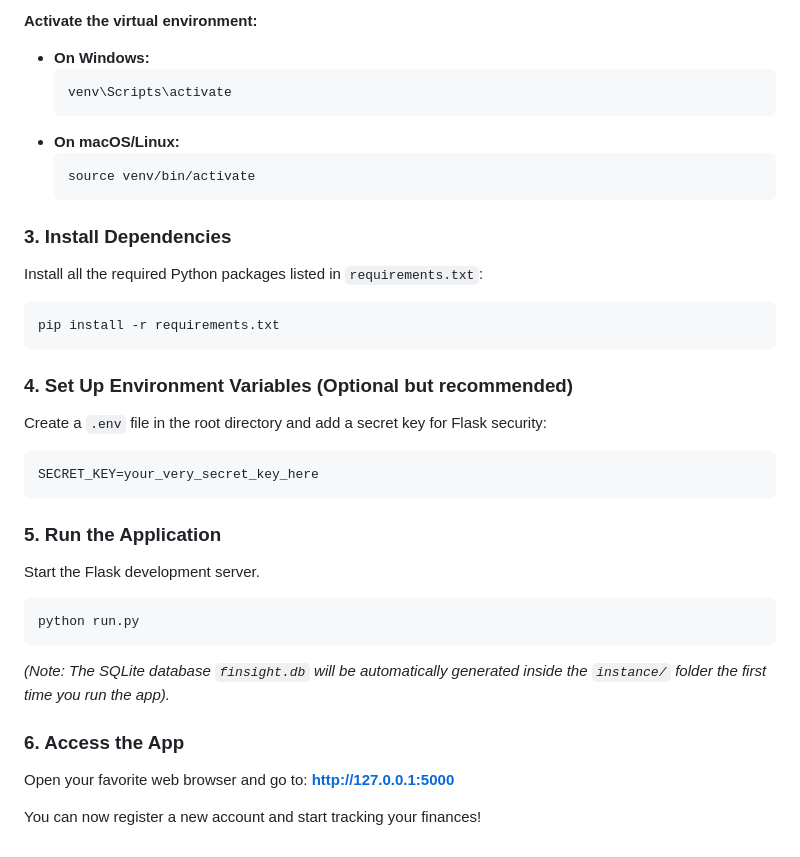
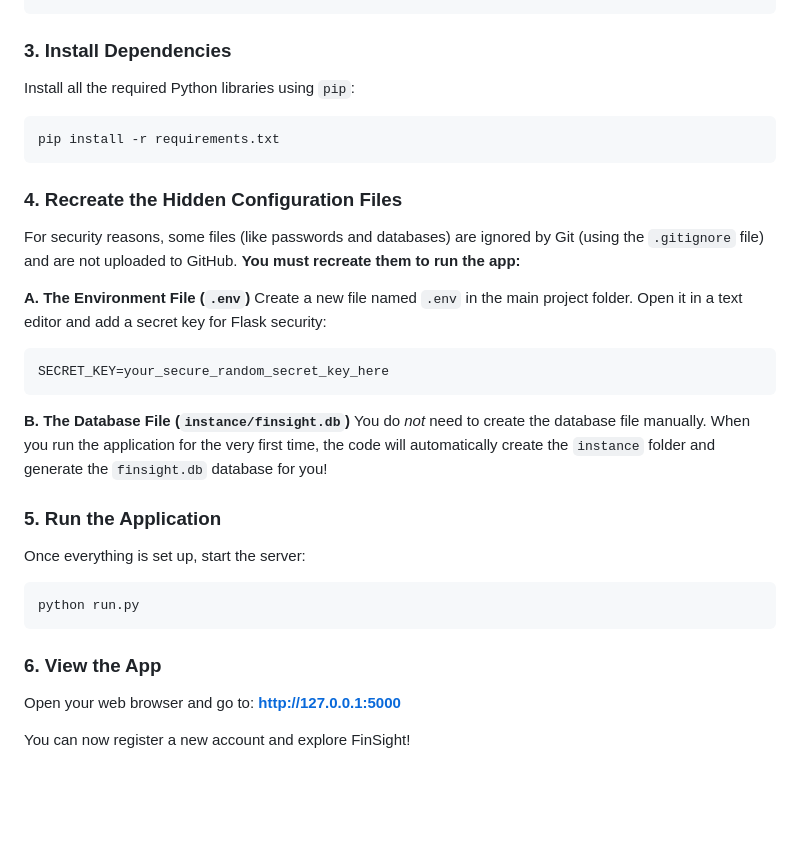
Before and after one commit to Bhavesh-Harad/FinSight-Personal-Finance-Investment-Intelligence-Platform, a Markdown page: README.md, the part around one of its changes. Drawn GitHub-style; blank space fills up the shorter version.

````diff
--- a/README.md
+++ b/README.md
@@ -66,36 +44,31 @@ python -m venv venv
 ```
 
-**Activate the virtual environment:**
-- **On Windows:**
-  ```bash
-  venv\Scripts\activate
-  ```
-- **On macOS/Linux:**
-  ```bash
-  source venv/bin/activate
-  ```
-
 ### 3. Install Dependencies
-Install all the required Python packages listed in `requirements.txt`:
+Install all the required Python libraries using `pip`:
 ```bash
 pip install -r requirements.txt
 ```
 
-### 4. Set Up Environment Variables (Optional but recommended)
-Create a `.env` file in the root directory and add a secret key for Flask security:
+### 4. Recreate the Hidden Configuration Files
+For security reasons, some files (like passwords and databases) are ignored by Git (using the `.gitignore` file) and are not uploaded to GitHub. **You must recreate them to run the app:**
+
+**A. The Environment File (`.env`)**
+Create a new file named `.env` in the main project folder. Open it in a text editor and add a secret key for Flask security:
 ```env
-SECRET_KEY=your_very_secret_key_here
+SECRET_KEY=your_secure_random_secret_key_here
 ```
 
+**B. The Database File (`instance/finsight.db`)**
+You do *not* need to create the database file manually. When you run the application for the very first time, the code will automatically create the `instance` folder and generate the `finsight.db` database for you!
+
 ### 5. Run the Application
-Start the Flask development server.
+Once everything is set up, start the server:
 ```bash
 python run.py
 ```
-*(Note: The SQLite database `finsight.db` will be automatically generated inside the `instance/` folder the first time you run the app).*
 
-### 6. Access the App
-Open your favorite web browser and go to:
+### 6. View the App
+Open your web browser and go to:
 **[http://127.0.0.1:5000](http://127.0.0.1:5000)**
 
-You can now register a new account and start tracking your finances!
+You can now register a new account and explore FinSight!
````
Also changed, not shown: other parts of README.md (+27 -49 lines).
